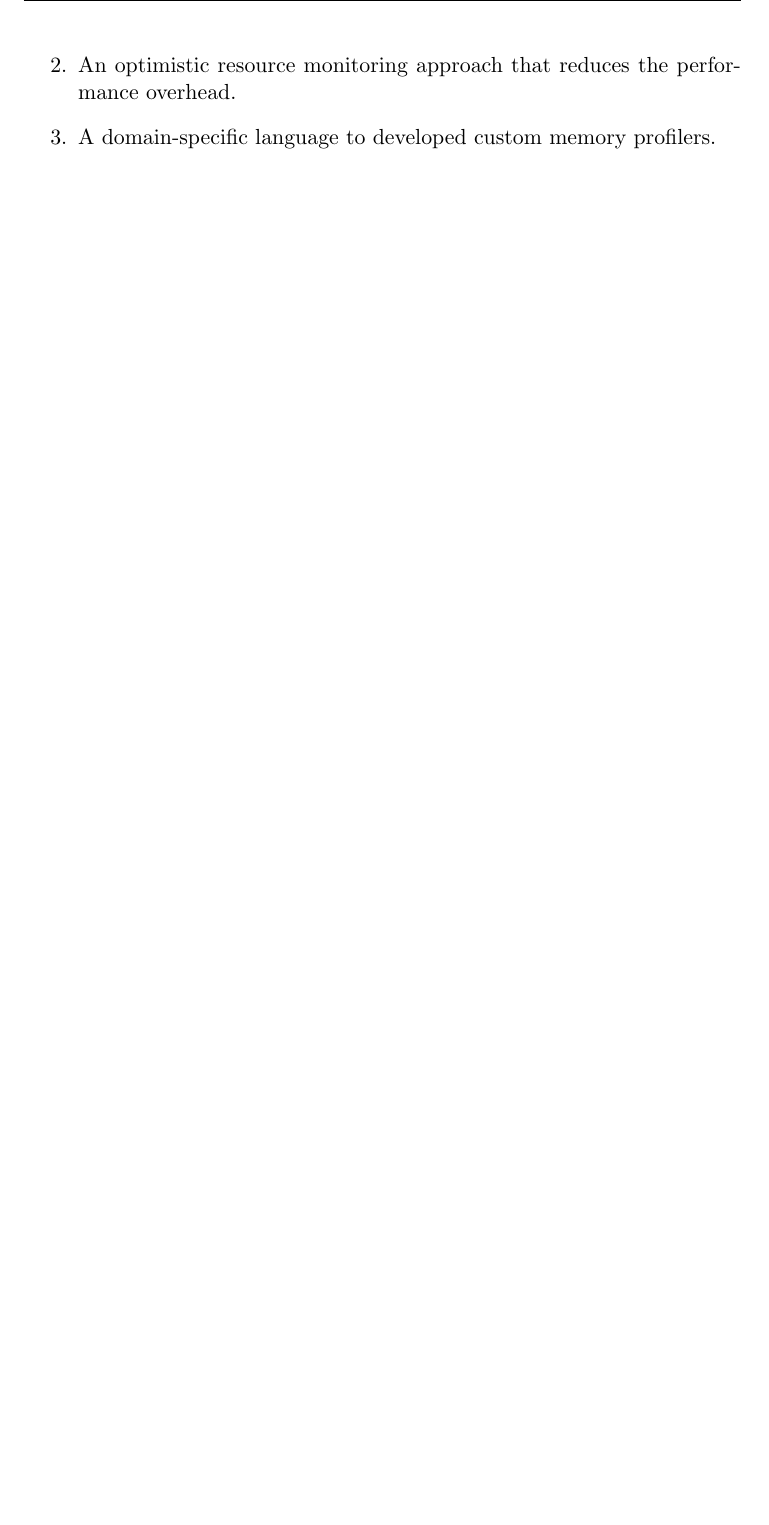
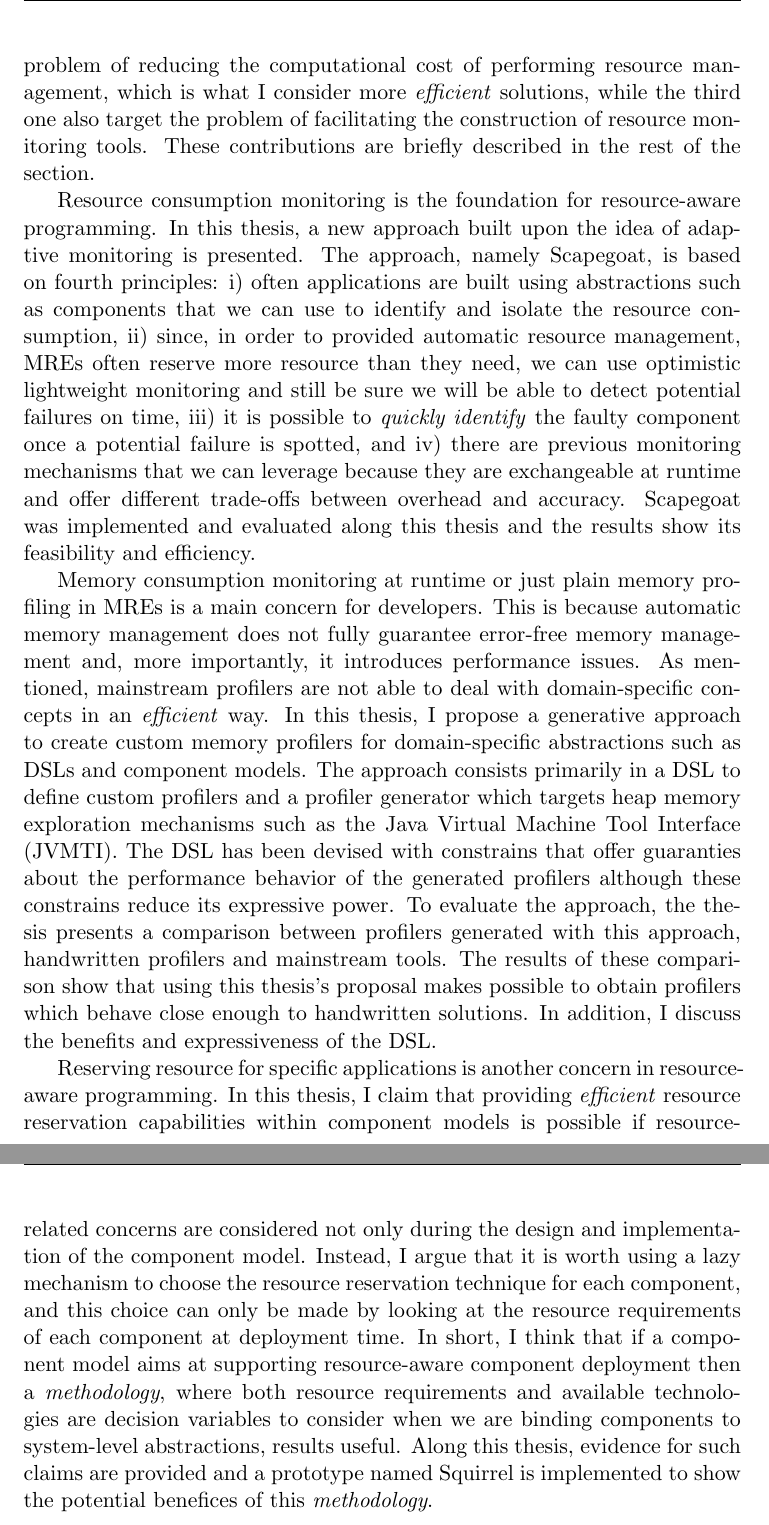
Before and after one commit to intigonzalez/thesis, a LaTeX document (executive/executive.tex, which reads introduction/maintext.tex): part of page 4 of 4 before the commit and two parts of pages 4 and 5 of 5 after it, the two joined at a grey line, cut at the place of the change, the shorter picture padded with empty space. Compiled offline with pdfLaTeX.

Commit message:
adding some text

```diff
--- a/introduction/maintext.tex
+++ b/introduction/maintext.tex
@@ -37,18 +37,18 @@ For instance, resource-constrained devices providing an open executing environme
 When an application includes features to react and modify its behavior after resource-related events occurs, it is said to be a resource-aware application.
 For a software system to handle this kind of features, it requires the appropriate runtime support.
 This thesis addresses the problem of supporting resource-aware programming in execution environments.
-In particular, it aims at offering \textit{``better''} support for collecting data about resource consumption, as well as \textit{``better''} mechanisms to reserve resources for specific applications.
+In particular, it aims at offering \textit{efficient} support for collecting data about resource consumption, as well as \textit{efficient} mechanisms to reserve resources for specific applications.
 
 Runtime support for resource-aware programming highly depends on the target technology.
 After all, monitoring the memory consumption of \textit{C/C++} applications is different from capturing the memory consumption of a \textit{Lisp} program.
 This thesis focuses on facing the issue of resource-awareness in managed runtime environments (MREs) such as the Java Virtual Machine (JVM) and the Common Language Runtime (CLR).
-Among the existent solutions to perform resource consumption monitoring and resource reservation in MREs, there are two fundamental drawbacks.
+In the existent solutions to perform resource consumption monitoring and resource reservation in MREs, we find two fundamental drawbacks.
 Tackling these drawbacks, which are described below, is the goal of the present work.
 
 \begin{itemize}
 \item Existent solutions impose \textbf{significant performance overhead} on the execution of applications.
 While this limitation does not affect the utilization of such solutions to, for instance, profile an application during the development phase, it does make impractical using such techniques in a production environment due to the slowdown in execution time or the extra resources required.
-As a result, solutions with \textit{high} performance overhead or few provided features are used in those applications where being aware of resources at runtime is an strict requirement.
+As a result, solutions with \textit{high} performance overhead or few features are used in those applications where being aware of resources at runtime is a strict requirement.
 
 \item Despite of the widespread utilization of MREs to execute applications based on components and other abstractions, \textbf{creating resource management tools} for these abstractions is still \textbf{a complex task}.
 Indeed, creating abstractions such as domain-specific languages (DSLs) and components models is increasingly common.
@@ -62,8 +62,28 @@ The reason for this is that defining tooling support for a specific abstraction
 
 \section{Contributions}
 
-\begin{enumerate}
-\item A methodology for resource-management-aware component deployment.
-\item An optimistic resource monitoring approach that reduces the performance overhead.
-\item A domain-specific language to developed custom memory profilers.
-\end{enumerate}
+The outcomes of this thesis are three contributions that aim at reducing: the computational cost of performing resource management, and the complexity of building resource monitoring tools.
+Two of them target exclusively the problem of reducing the computational cost of performing resource management, which is what I consider more \textit{efficient} solutions, while the third one also target the problem of facilitating the construction of resource monitoring tools.
+These contributions are briefly described in the rest of the section.
+
+Resource consumption monitoring is the foundation for resource-aware programming.
+In this thesis, a new approach built upon the idea of adaptive monitoring is presented.
+The approach, namely Scapegoat, is based on fourth principles: i) often applications are built using abstractions such as components that we can use to identify and isolate the resource consumption, ii) since, in order to provided automatic resource management, MREs often reserve more resource than they need, we can use optimistic lightweight monitoring and still be sure we will be able to detect potential failures on time, iii) it is possible to \textit{quickly identify} the faulty component once a potential failure is spotted, and iv) there are previous monitoring mechanisms that we can leverage because they are exchangeable at runtime and offer different trade-offs between overhead and accuracy.
+Scapegoat was implemented and evaluated along this thesis and the results show its feasibility and efficiency.
+
+
+Memory consumption monitoring at runtime or just plain memory profiling in MREs is a main concern for developers.
+This is because automatic memory management does not fully guarantee error-free memory management and, more importantly, it introduces performance issues.
+As mentioned, mainstream profilers are not able to deal with domain-specific concepts in an \textit{efficient} way.
+In this thesis, I propose a generative approach to create custom memory profilers for domain-specific abstractions such as DSLs and component models.
+The approach consists primarily in a DSL to define custom profilers and a profiler generator which targets heap memory exploration mechanisms such as the Java Virtual Machine Tool Interface (JVMTI).
+The DSL has been devised with constrains that offer guaranties about the performance behavior of the generated profilers although these constrains reduce its expressive power.
+To evaluate the approach, the thesis presents a comparison between profilers generated with this approach, handwritten profilers and mainstream tools.
+The results of these comparison show that using this thesis's proposal makes possible to obtain profilers which behave close enough to handwritten solutions.
+In addition, I discuss the benefits and expressiveness of the DSL.
+
+Reserving resource for specific applications is another concern in resource-aware programming.
+In this thesis, I claim that providing \textit{efficient} resource reservation capabilities within component models is possible if resource-related concerns are considered not only during the design and implementation of the component model.
+Instead, I argue that it is worth using a lazy mechanism to choose the resource reservation technique for each component, and this choice can only be made by looking at the resource requirements of each component at deployment time.
+In short, I think that if a component model aims at supporting resource-aware component deployment then a \textit{methodology}, where both resource requirements and available technologies are decision variables to consider when we are binding components to system-level abstractions, results useful.
+Along this thesis, evidence for such claims are provided and a prototype named Squirrel is implemented to show the potential benefices of this \textit{methodology}.
```
Also changed, not shown: introduction/maintext.tex (2 more changed lines).
